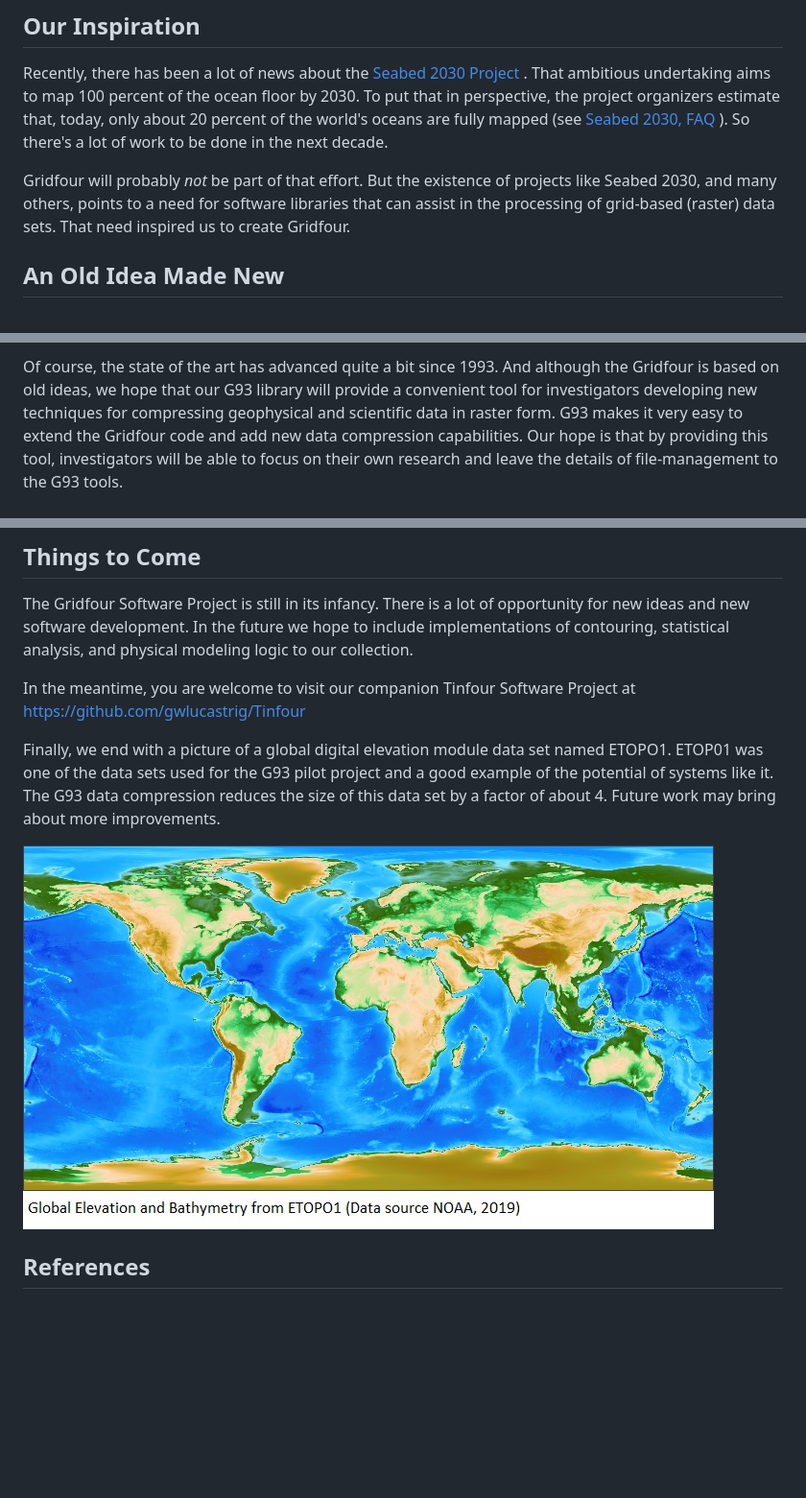
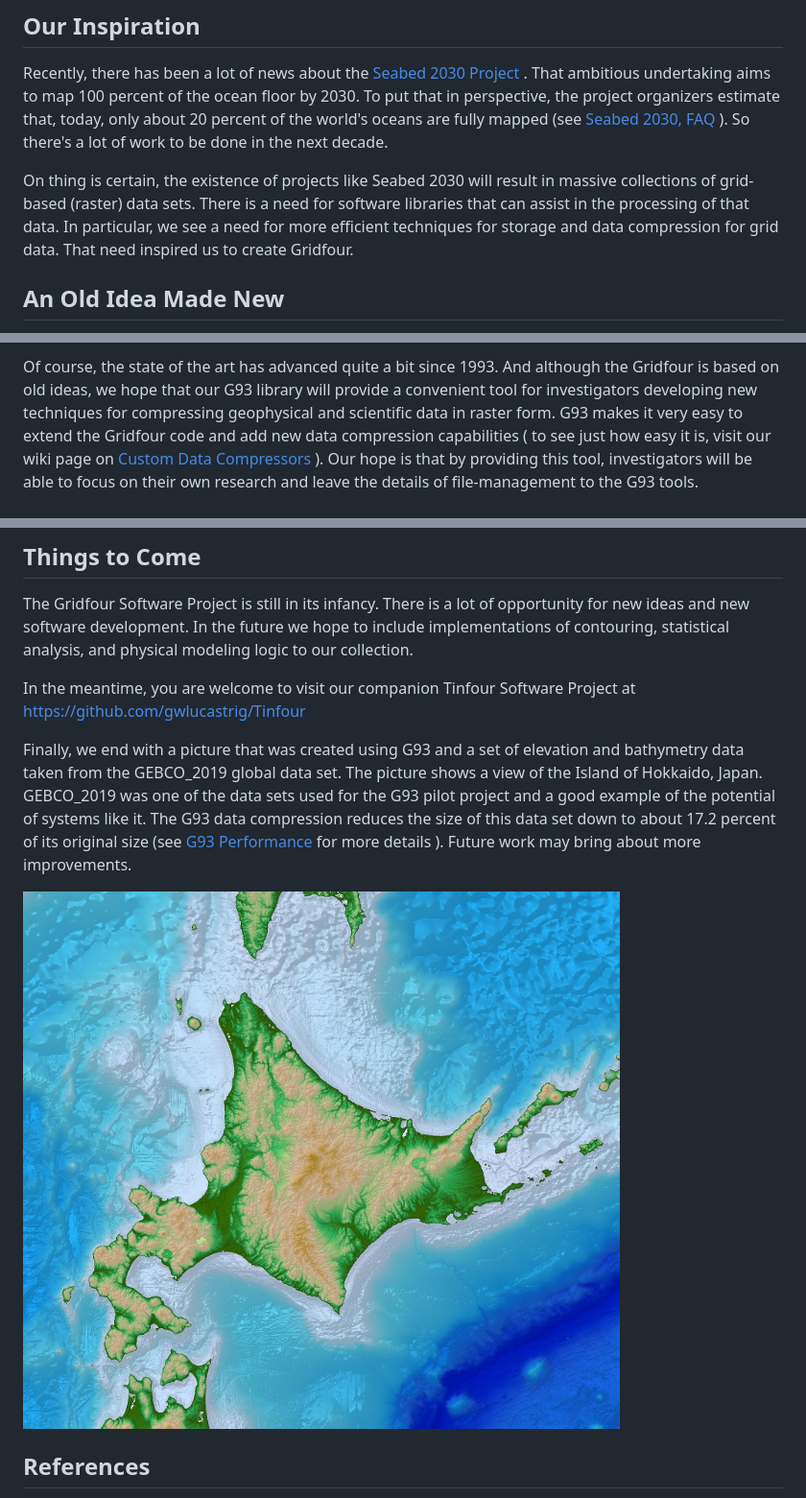
Before and after one commit to gwlucastrig/gridfour, a Markdown page: README.md, 3 parts joined by grey strips. Shown: that part at 96% size. GitHub-like rendering; pictures changed too: doc/images/hokkaido_800_720_75_scaled.jpg (added); blank space fills up the shorter version.

Commit message:
New images

```diff
--- a/README.md
+++ b/README.md
@@ -16,9 +16,10 @@ the project organizers estimate that, today, only about 20 percent of the world'
 mapped &#40;see [Seabed 2030, FAQ](https://seabed2030.gebco.net/faq/#q4) &#41;.  So there's a lot of work to be done
 in the next decade.
 
-Gridfour will probably _not_ be part of that effort. But the existence of projects like Seabed 2030,
-and many others, points to a need for software libraries that can assist in the processing of
-grid-based (raster) data sets. That need inspired us to create Gridfour.
+On thing is certain, the existence of projects like Seabed 2030 will result in massive collections
+of grid-based (raster) data sets.  There is a need for software libraries that can assist in
+the processing of that data. In particular, we see a need for more efficient techniques for storage
+and data compression for grid data.  That need inspired us to create Gridfour.
 
 ## An Old Idea Made New
 The first module created for the Gridfour Software Project is the G93 grid-based data
@@ -39,7 +40,9 @@ Of course, the state of the art has advanced quite a bit since 1993. And althoug
 the Gridfour is based on old ideas, we hope that our G93 library will provide
 a convenient tool for investigators developing new techniques for compressing
 geophysical and scientific data in raster form.  G93 makes it very easy to
-extend the Gridfour code and add new data compression capabilities.
+extend the Gridfour code and add new data compression capabilities &#40; to see
+just how easy it is, visit our wiki page on
+[Custom Data Compressors](https://github.com/gwlucastrig/gridfour/wiki/How-to-Register-a-Custom-Data-Compressor) &#41;.
 Our hope is that by providing this tool, investigators will be able to
 focus on their own research and leave the details of file-management to
 the G93 tools.
@@ -58,12 +61,15 @@ and physical modeling logic to our collection.
 
 In the meantime, you are welcome to visit our companion Tinfour Software Project at https://github.com/gwlucastrig/Tinfour
 
-Finally, we end with a picture of a global digital elevation module data set named ETOPO1.
-ETOP01 was one of the data sets used for the G93 pilot project and a good example of the
+Finally, we end with a picture that was created using G93 and a set of elevation
+and bathymetry data taken from the GEBCO_2019 global data set.  The picture
+shows a view of the Island of Hokkaido, Japan.
+GEBCO_2019 was one of the data sets used for the G93 pilot project and a good example of the
 potential of systems like it.  The G93 data compression reduces the size of this
-data set by a factor of about 4. Future work may bring about more improvements.
+data set down to about 17.2 percent of its original size &#40;see [G93 Performance](https://github.com/gwlucastrig/gridfour/wiki/G93-Performance)
+for more details &#41;. Future work may bring about more improvements.
 
-![Gridfour rendering of ETOPOO1](doc/images/ETOPO1.jpg "Gridfour rendering of ETOPO1")
+![Gridfour rendering of Hokkaido, Japan](doc/images/hokkaido_800_720_75_scaled.jpg "Gridfour/GEBCO_2019 rendering of Hokkaido, Japan")
 
 
 ## References
```
Also changed, not shown: doc/images/hokkaido_800_720_60_scaled.jpg (added).
